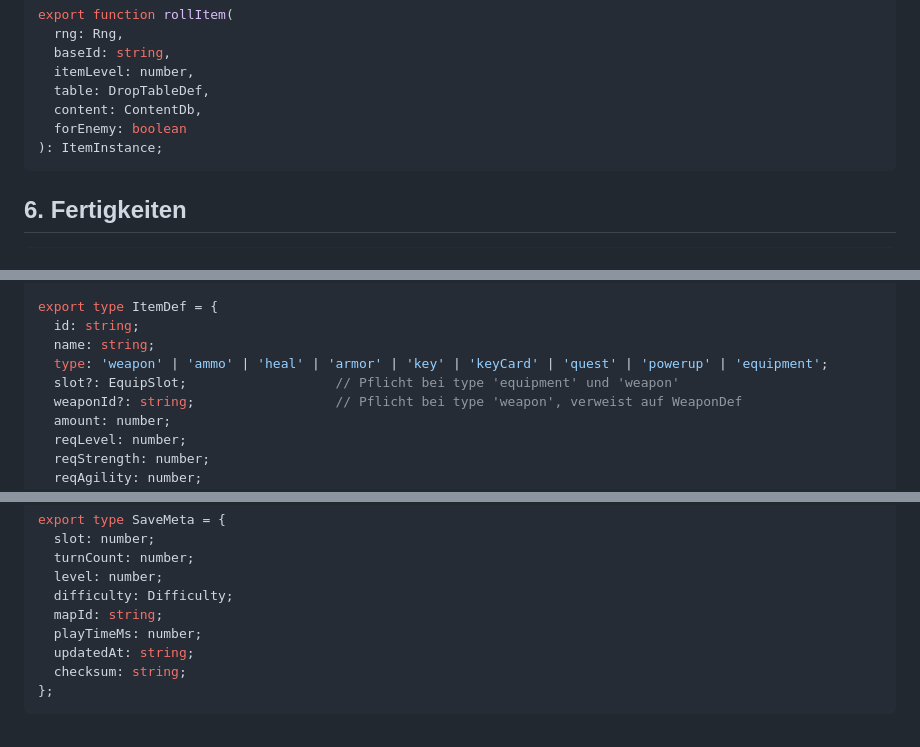
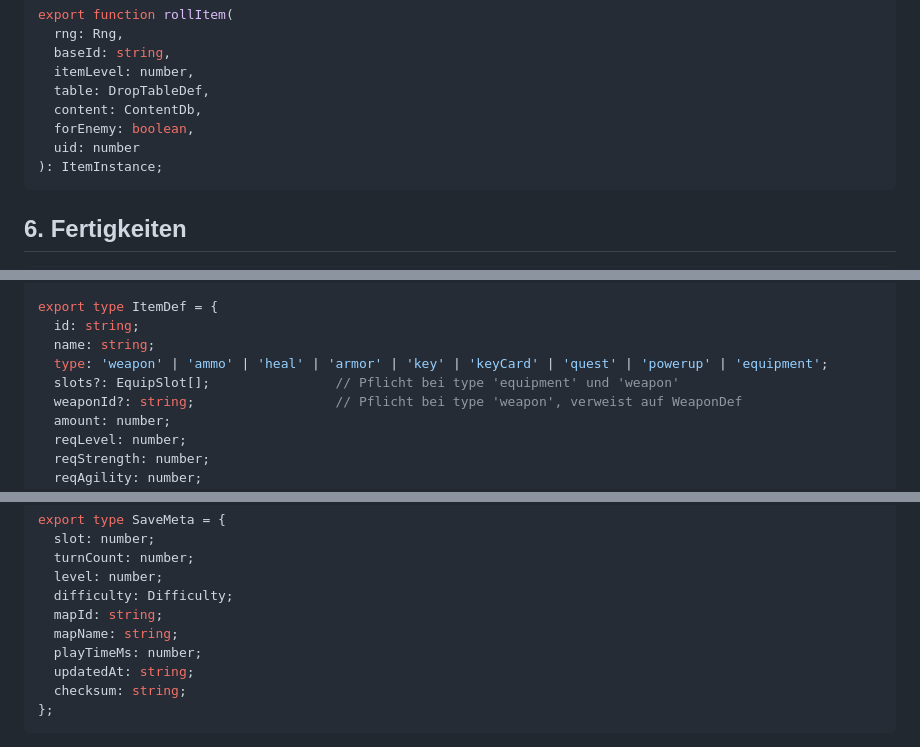
Before and after one commit to mathabsolem/sorlax, a Markdown page: docs/INTERFACES.md, 3 parts joined by grey strips. Drawn GitHub-style.

````diff
--- a/docs/INTERFACES.md
+++ b/docs/INTERFACES.md
@@ -252,7 +273,8 @@ export function rollItem(
   itemLevel: number,
   table: DropTableDef,
   content: ContentDb,
-  forEnemy: boolean
+  forEnemy: boolean,
+  uid: number
 ): ItemInstance;
 ```
 
@@ -394,7 +418,7 @@ export type ItemDef = {
   id: string;
   name: string;
   type: 'weapon' | 'ammo' | 'heal' | 'armor' | 'key' | 'keyCard' | 'quest' | 'powerup' | 'equipment';
-  slot?: EquipSlot;                   // Pflicht bei type 'equipment' und 'weapon'
+  slots?: EquipSlot[];                // Pflicht bei type 'equipment' und 'weapon'
   weaponId?: string;                  // Pflicht bei type 'weapon', verweist auf WeaponDef
   amount: number;
   reqLevel: number;
@@ -552,6 +576,7 @@ export type SaveMeta = {
   level: number;
   difficulty: Difficulty;
   mapId: string;
+  mapName: string;
   playTimeMs: number;
   updatedAt: string;
   checksum: string;
````
Also changed, not shown: other parts of docs/INTERFACES.md (+28 -5 lines), docs/CONTENT_TABLES.md (added, +114 -0 lines).
